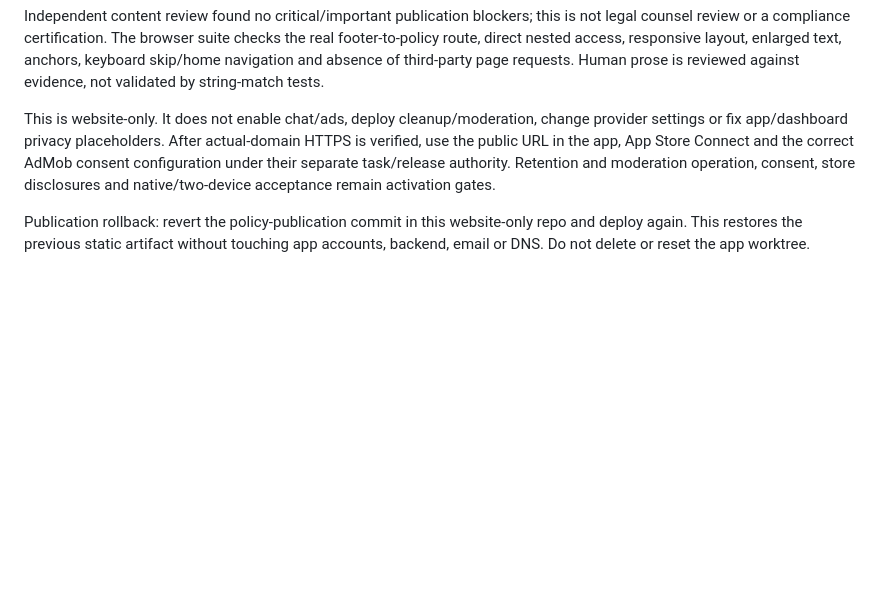
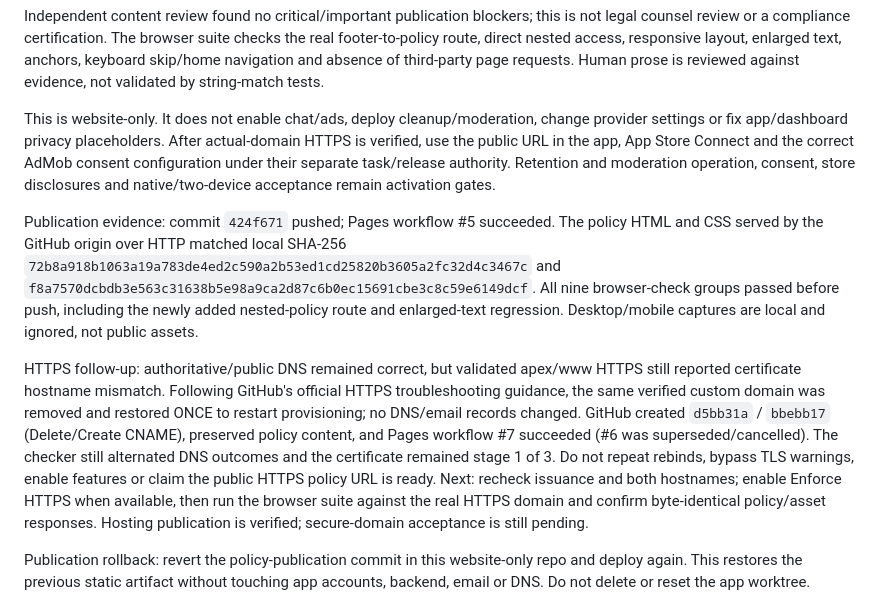
Before and after one commit to lek2d/fitama-website, a Markdown page: README.md, the part around the change. GitHub-like rendering; blank space fills up the shorter version.

Commit message:
Record Privacy deployment and pending secure-domain acceptance

```diff
--- a/README.md
+++ b/README.md
@@ -34,6 +34,10 @@ Independent content review found no critical/important publication blockers; thi
 
 This is website-only. It does not enable chat/ads, deploy cleanup/moderation, change provider settings or fix app/dashboard privacy placeholders. After actual-domain HTTPS is verified, use the public URL in the app, App Store Connect and the correct AdMob consent configuration under their separate task/release authority. Retention and moderation operation, consent, store disclosures and native/two-device acceptance remain activation gates.
 
+Publication evidence: commit `424f671` pushed; Pages workflow #5 succeeded. The policy HTML and CSS served by the GitHub origin over HTTP matched local SHA-256 `72b8a918b1063a19a783de4ed2c590a2b53ed1cd25820b3605a2fc32d4c3467c` and `f8a7570dcbdb3e563c31638b5e98a9ca2d87c6b0ec15691cbe3c8c59e6149dcf`. All nine browser-check groups passed before push, including the newly added nested-policy route and enlarged-text regression. Desktop/mobile captures are local and ignored, not public assets.
+
+HTTPS follow-up: authoritative/public DNS remained correct, but validated apex/www HTTPS still reported certificate hostname mismatch. Following GitHub's official HTTPS troubleshooting guidance, the same verified custom domain was removed and restored ONCE to restart provisioning; no DNS/email records changed. GitHub created `d5bb31a` / `bbebb17` (Delete/Create CNAME), preserved policy content, and Pages workflow #7 succeeded (#6 was superseded/cancelled). The checker still alternated DNS outcomes and the certificate remained stage 1 of 3. Do not repeat rebinds, bypass TLS warnings, enable features or claim the public HTTPS policy URL is ready. Next: recheck issuance and both hostnames; enable Enforce HTTPS when available, then run the browser suite against the real HTTPS domain and confirm byte-identical policy/asset responses. Hosting publication is verified; secure-domain acceptance is still pending.
+
 Publication rollback: revert the policy-publication commit in this website-only repo and deploy again. This restores the previous static artifact without touching app accounts, backend, email or DNS. Do not delete or reset the app worktree.
 
 ## Asset origins
```
